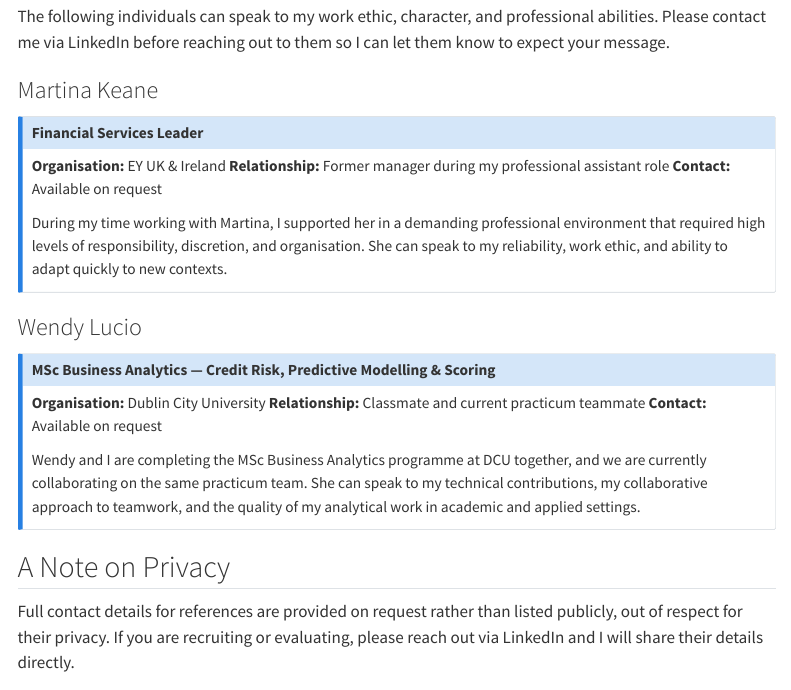
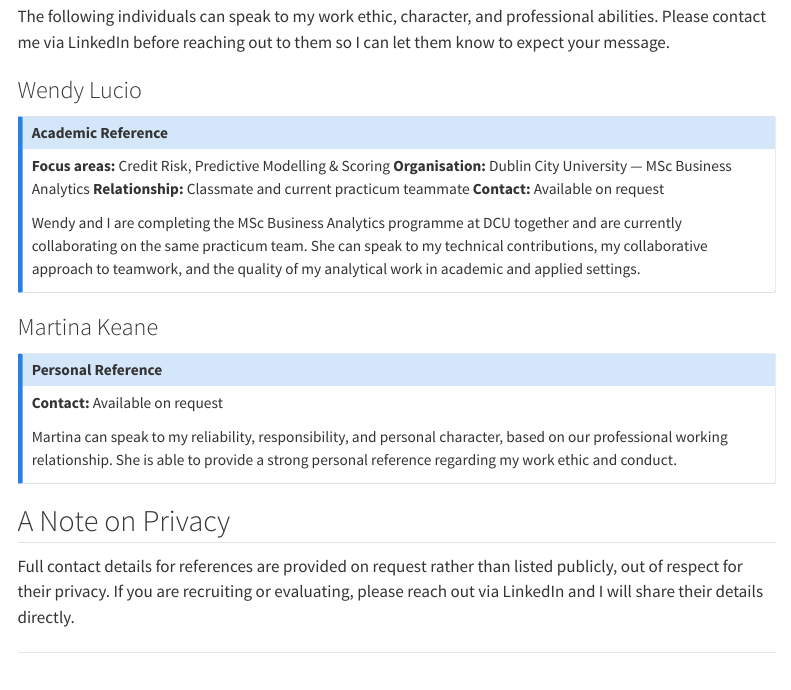
Before and after one commit to cordova-lilian/eportfolio, a Quarto document (contact.qmd): the page in a window 1100 px wide, from 700 px down. Rendered offline with R 4.5, knitr and Pandoc in place of Quarto, with nearby package versions; menus at the side of the page are left out.

Commit message:
Update Contact with professional and personal references

```diff
--- a/contact.qmd
+++ b/contact.qmd
@@ -39,26 +39,25 @@ For work-related enquiries, **LinkedIn** is the most reliable channel. For techn
 
 The following individuals can speak to my work ethic, character, and professional abilities. Please contact me via LinkedIn before reaching out to them so I can let them know to expect your message.
 
+### Wendy Lucio
+
+::: {.callout-note icon=false}
+## Academic Reference
+**Focus areas:** Credit Risk, Predictive Modelling & Scoring
+**Organisation:** Dublin City University — MSc Business Analytics
+**Relationship:** Classmate and current practicum teammate
+**Contact:** Available on request
+
+Wendy and I are completing the MSc Business Analytics programme at DCU together and are currently collaborating on the same practicum team. She can speak to my technical contributions, my collaborative approach to teamwork, and the quality of my analytical work in academic and applied settings.
+:::
+
 ### Martina Keane
 
 ::: {.callout-note icon=false}
-## Financial Services Leader
-**Organisation:** EY UK & Ireland
-**Relationship:** Former manager during my professional assistant role
+## Personal Reference
 **Contact:** Available on request
 
-During my time working with Martina, I supported her in a demanding professional environment that required high levels of responsibility, discretion, and organisation. She can speak to my reliability, work ethic, and ability to adapt quickly to new contexts.
-:::
-
-### Wendy Lucio
-
-::: {.callout-note icon=false}
-## MSc Business Analytics — Credit Risk, Predictive Modelling & Scoring
-**Organisation:** Dublin City University
-**Relationship:** Classmate and current practicum teammate
-**Contact:** Available on request
-
-Wendy and I are completing the MSc Business Analytics programme at DCU together, and we are currently collaborating on the same practicum team. She can speak to my technical contributions, my collaborative approach to teamwork, and the quality of my analytical work in academic and applied settings.
+Martina can speak to my reliability, responsibility, and personal character, based on our professional working relationship. She is able to provide a strong personal reference regarding my work ethic and conduct.
 :::
 
 ## A Note on Privacy
```
Also changed, not shown: docs/search.json, 4 other files.
